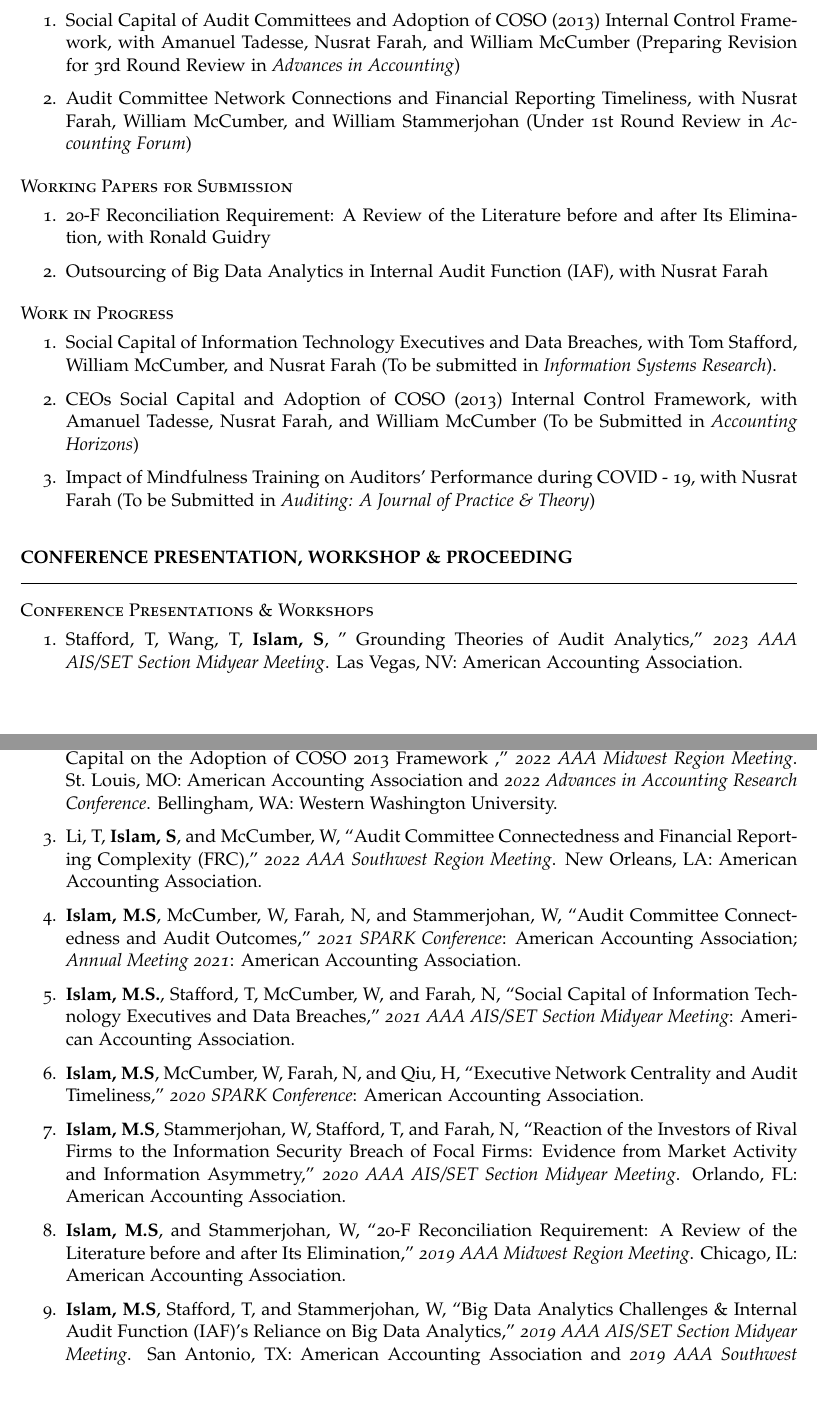
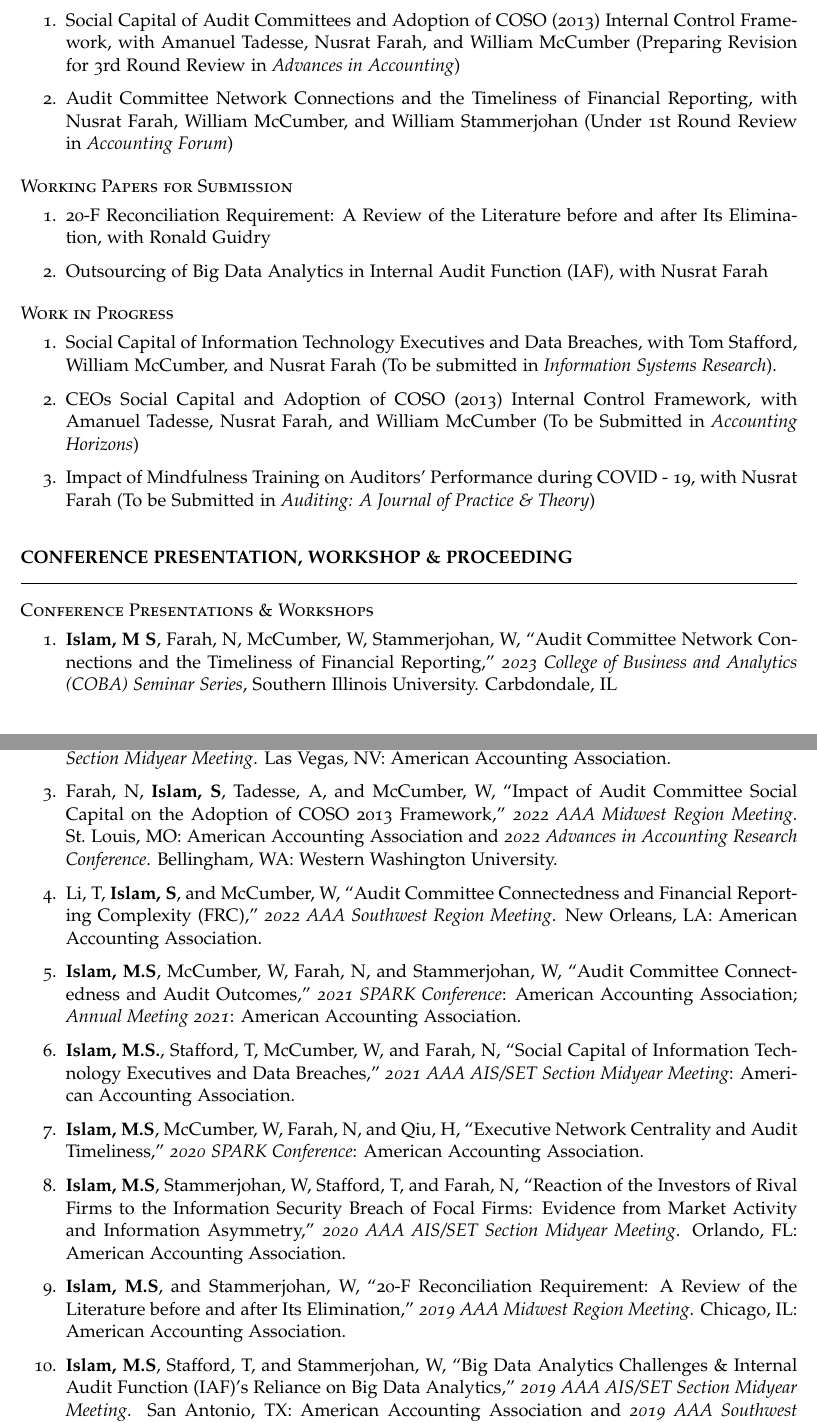
Before and after one commit to msharifbd/Resume, an R Markdown document (Sharif_Resume_R.Rmd): two parts of pages 2 and 3 of 6, joined at a grey line, cut so that both start at the same text, the shorter picture padded with empty space. The pictures show the output file Sharif_Resume_R.pdf that the author committed with the source.

Commit message:
update_03262023

```diff
--- a/Sharif_Resume_R.Rmd
+++ b/Sharif_Resume_R.Rmd
@@ -104,7 +104,7 @@ urlcolor: blue
 
 1. Social Capital of Audit Committees and Adoption of COSO (2013) Internal Control Framework, with Amanuel Tadesse, Nusrat Farah, and William McCumber (Preparing Revision for 3rd Round Review in *Advances in Accounting*)
 
-2. Audit Committee Network Connections and Financial Reporting Timeliness, with Nusrat Farah, William McCumber, and William Stammerjohan (Under 1st Round Review in *Accounting Forum*)
+2. Audit Committee Network Connections and the Timeliness of Financial Reporting, with Nusrat Farah, William McCumber, and William Stammerjohan (Under 1st Round Review in *Accounting Forum*)
 
 
 ## Working Papers for Submission
@@ -130,23 +130,25 @@ urlcolor: blue
 
 ## Conference Presentations & Workshops
 
-1. Stafford, T, Wang, T, **Islam, S**, " Grounding Theories of Audit Analytics," *2023 AAA AIS/SET Section Midyear Meeting*. Las Vegas, NV: American Accounting Association.
+1. **Islam, M S**, Farah, N, McCumber, W, Stammerjohan, W, "Audit Committee Network Connections and the Timeliness of Financial Reporting," *2023 College of Business and Analytics (COBA) Seminar Series*, Southern Illinois University. Carbdondale, IL
 
-2. Farah, N, **Islam, S**, Tadesse, A, and McCumber, W, "Impact of Audit Committee Social Capital on the Adoption of COSO 2013 Framework ," *2022 AAA Midwest Region Meeting*. St. Louis, MO: American Accounting Association and *2022 Advances in Accounting Research Conference*. Bellingham, WA: Western Washington University.
+2. Stafford, T, Wang, T, **Islam, S**, "Grounding Theories of Audit Analytics," *2023 AAA AIS/SET Section Midyear Meeting*. Las Vegas, NV: American Accounting Association.
 
-3. Li, T, **Islam, S**, and McCumber, W, "Audit Committee Connectedness and Financial Reporting Complexity (FRC)," *2022 AAA Southwest Region Meeting*. New Orleans, LA: American Accounting Association.
+3. Farah, N, **Islam, S**, Tadesse, A, and McCumber, W, "Impact of Audit Committee Social Capital on the Adoption of COSO 2013 Framework," *2022 AAA Midwest Region Meeting*. St. Louis, MO: American Accounting Association and *2022 Advances in Accounting Research Conference*. Bellingham, WA: Western Washington University.
 
-4. **Islam, M.S**, McCumber, W, Farah, N, and Stammerjohan, W, “Audit Committee Connectedness and Audit Outcomes,” *2021 SPARK Conference*: American Accounting Association; *Annual Meeting 2021*: American Accounting Association.
+4. Li, T, **Islam, S**, and McCumber, W, "Audit Committee Connectedness and Financial Reporting Complexity (FRC)," *2022 AAA Southwest Region Meeting*. New Orleans, LA: American Accounting Association.
 
-5. **Islam, M.S.**, Stafford, T, McCumber, W, and Farah, N, “Social Capital of Information Technology Executives and Data Breaches,” *2021 AAA AIS/SET Section Midyear Meeting*: American Accounting Association.
+5. **Islam, M.S**, McCumber, W, Farah, N, and Stammerjohan, W, “Audit Committee Connectedness and Audit Outcomes,” *2021 SPARK Conference*: American Accounting Association; *Annual Meeting 2021*: American Accounting Association.
 
-6. **Islam, M.S**, McCumber, W, Farah, N, and Qiu, H, “Executive Network Centrality and Audit Timeliness,” *2020 SPARK Conference*: American Accounting Association.
+6. **Islam, M.S.**, Stafford, T, McCumber, W, and Farah, N, “Social Capital of Information Technology Executives and Data Breaches,” *2021 AAA AIS/SET Section Midyear Meeting*: American Accounting Association.
 
-7. **Islam, M.S**, Stammerjohan, W, Stafford, T, and Farah, N, “Reaction of the Investors of Rival Firms to the Information Security Breach of Focal Firms: Evidence from Market Activity and Information Asymmetry,” *2020 AAA AIS/SET Section Midyear Meeting*. Orlando, FL: American Accounting Association.
+7. **Islam, M.S**, McCumber, W, Farah, N, and Qiu, H, “Executive Network Centrality and Audit Timeliness,” *2020 SPARK Conference*: American Accounting Association.
 
-8. **Islam, M.S**, and Stammerjohan, W, “20-F Reconciliation Requirement: A Review of the Literature before and after Its Elimination,” *2019 AAA Midwest Region Meeting*. Chicago, IL: American Accounting Association.
+8. **Islam, M.S**, Stammerjohan, W, Stafford, T, and Farah, N, “Reaction of the Investors of Rival Firms to the Information Security Breach of Focal Firms: Evidence from Market Activity and Information Asymmetry,” *2020 AAA AIS/SET Section Midyear Meeting*. Orlando, FL: American Accounting Association.
 
-9. **Islam, M.S**, Stafford, T, and Stammerjohan, W, “Big Data Analytics Challenges & Internal Audit Function (IAF)’s Reliance on Big Data Analytics,” *2019 AAA AIS/SET Section Midyear Meeting*. San Antonio, TX: American Accounting Association and *2019 AAA Southwest Region Meeting*. Houston, TX: American Accounting Association.
+9. **Islam, M.S**, and Stammerjohan, W, “20-F Reconciliation Requirement: A Review of the Literature before and after Its Elimination,” *2019 AAA Midwest Region Meeting*. Chicago, IL: American Accounting Association.
+
+10. **Islam, M.S**, Stafford, T, and Stammerjohan, W, “Big Data Analytics Challenges & Internal Audit Function (IAF)’s Reliance on Big Data Analytics,” *2019 AAA AIS/SET Section Midyear Meeting*. San Antonio, TX: American Accounting Association and *2019 AAA Southwest Region Meeting*. Houston, TX: American Accounting Association.
 
 ## Conference Attendance
 
```
Also changed, not shown: Sharif_Resume_R.pdf, 1 other file.
